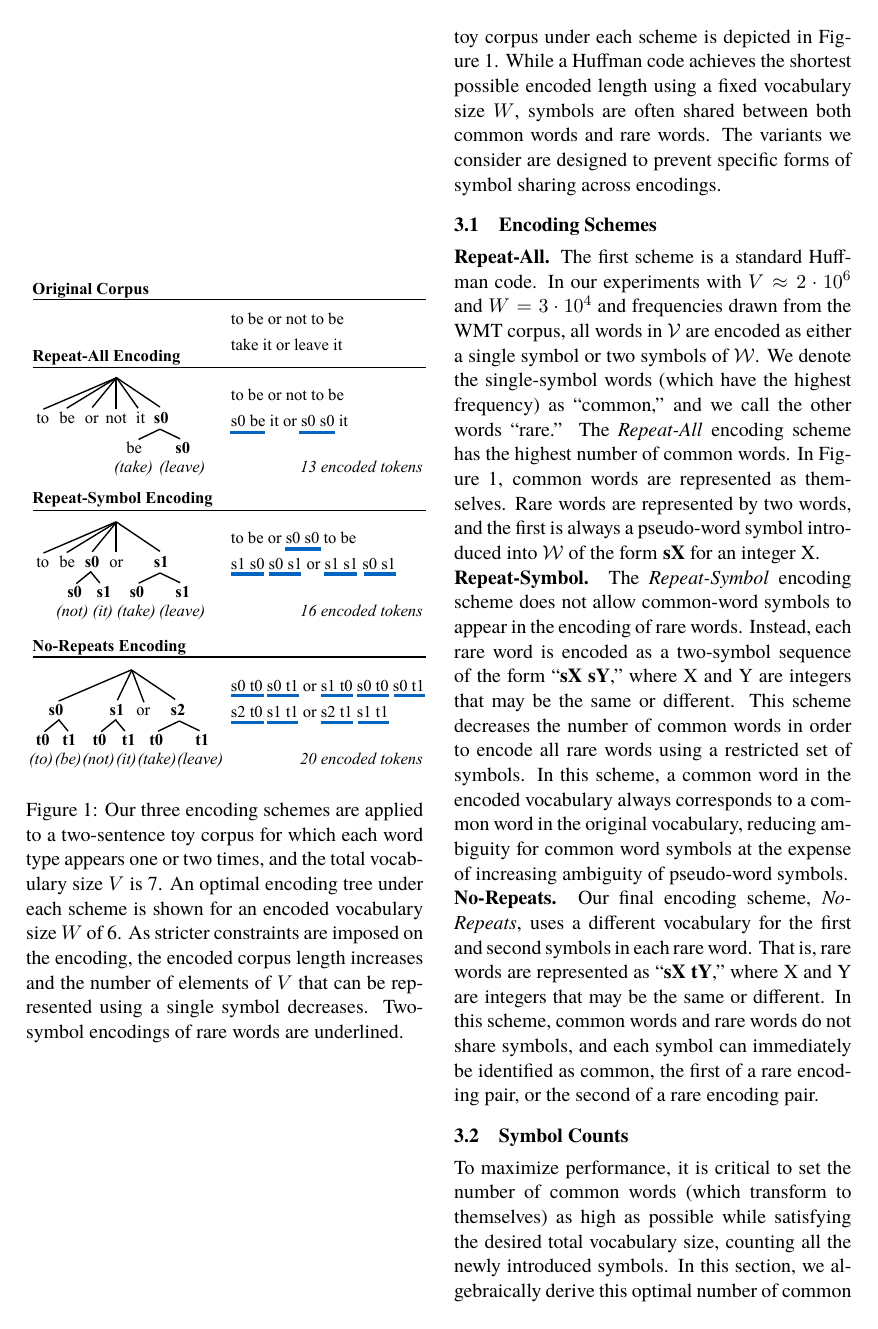
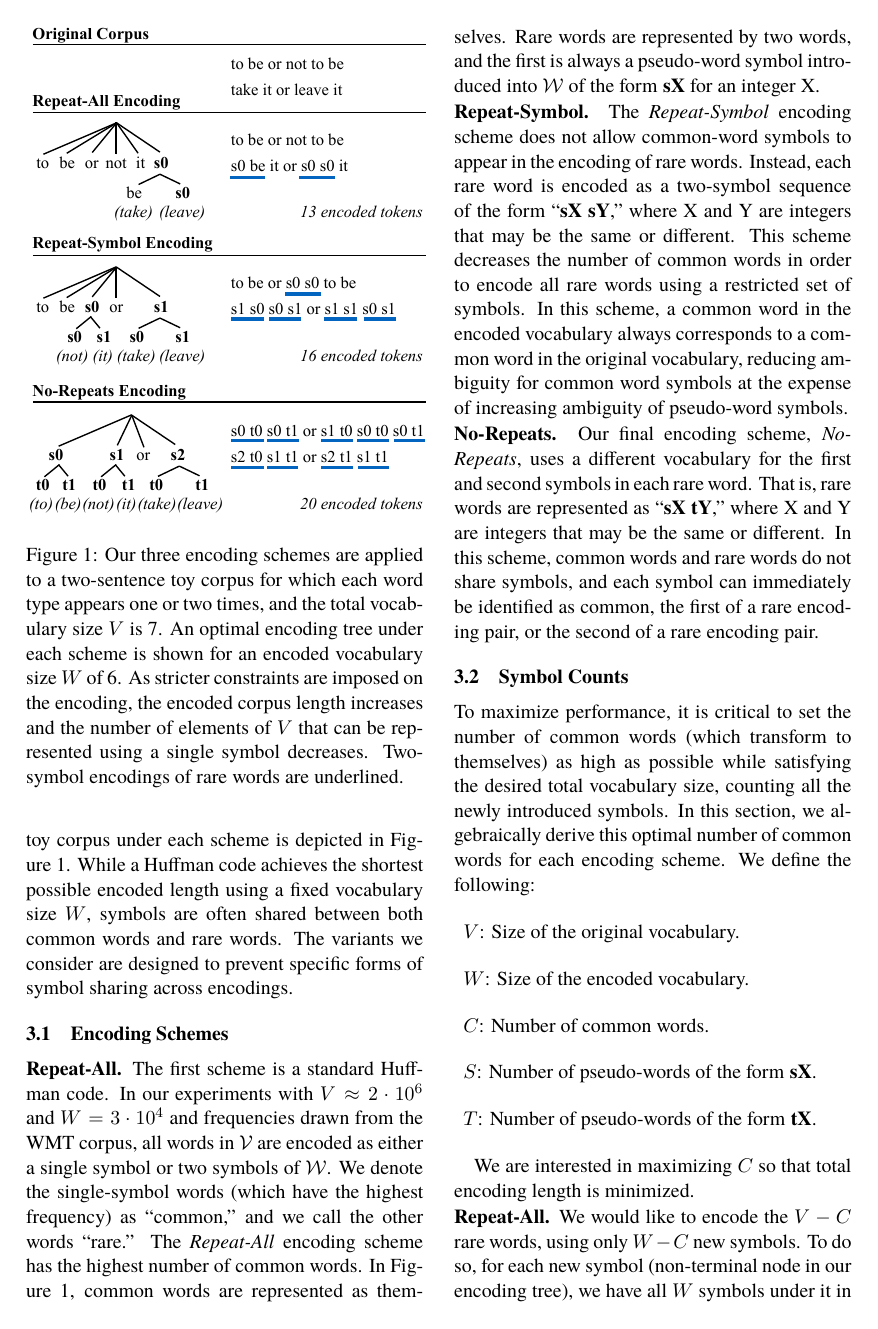
Before and after one commit to oscii-lab/emnlp15-nlm, a LaTeX paper (main.tex, which reads 3-encoding.tex): page 3 of 6 before the commit and page 3 of 5 after it. Compiled offline with pdfLaTeX.

Commit message:
fix length

```diff
--- a/3-encoding.tex
+++ b/3-encoding.tex
@@ -1,7 +1,7 @@
 \section{Variable-Length Encoding Methods}
 \label{sec:encoding}
 
-\begin{figure}
+\begin{figure}[t]
 \includegraphics[width=3.1in]{images/examples}
 \caption{Our three encoding schemes are applied to a two-sentence toy corpus
 for which each word type appears one or two times, and the total vocabulary
```
